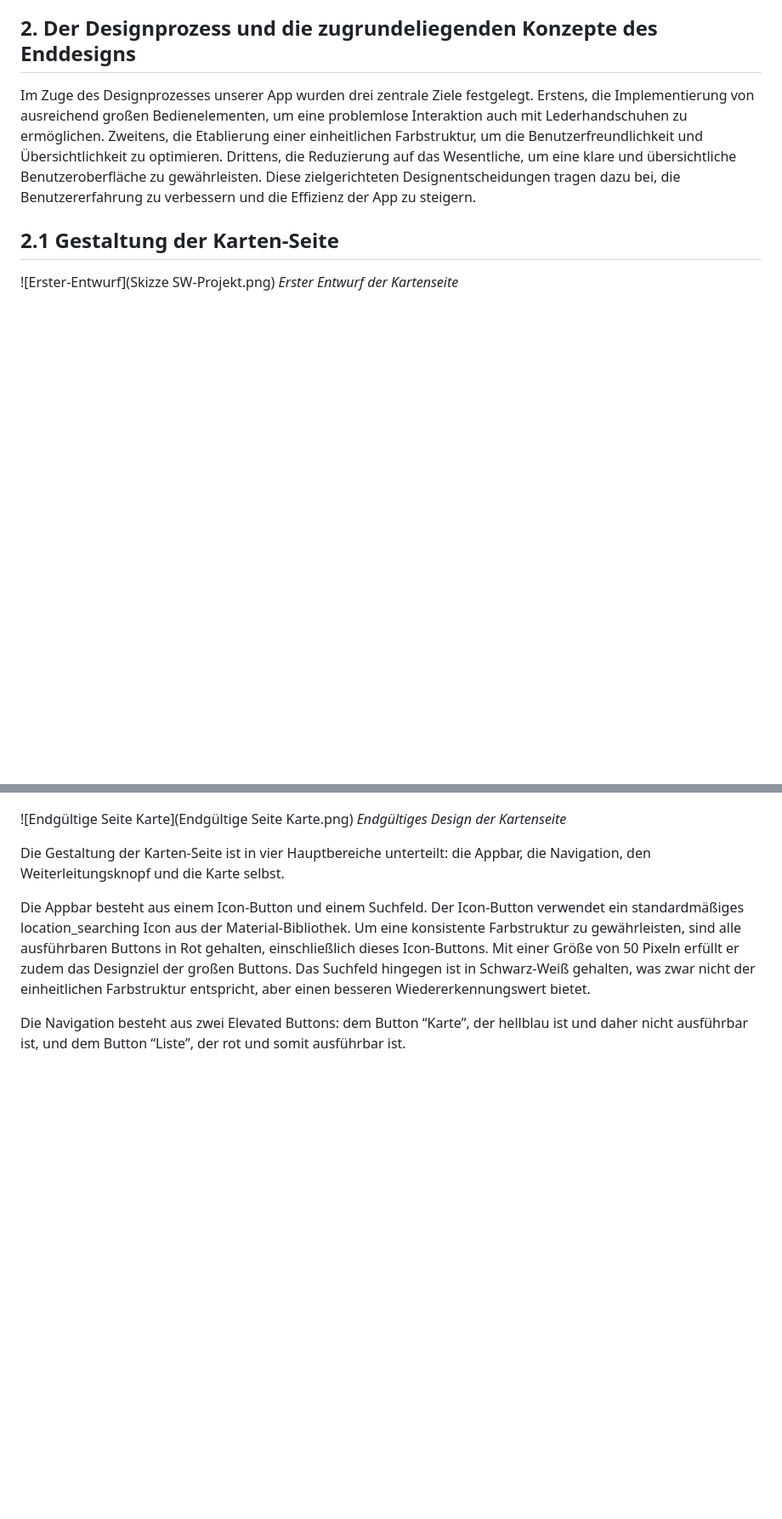
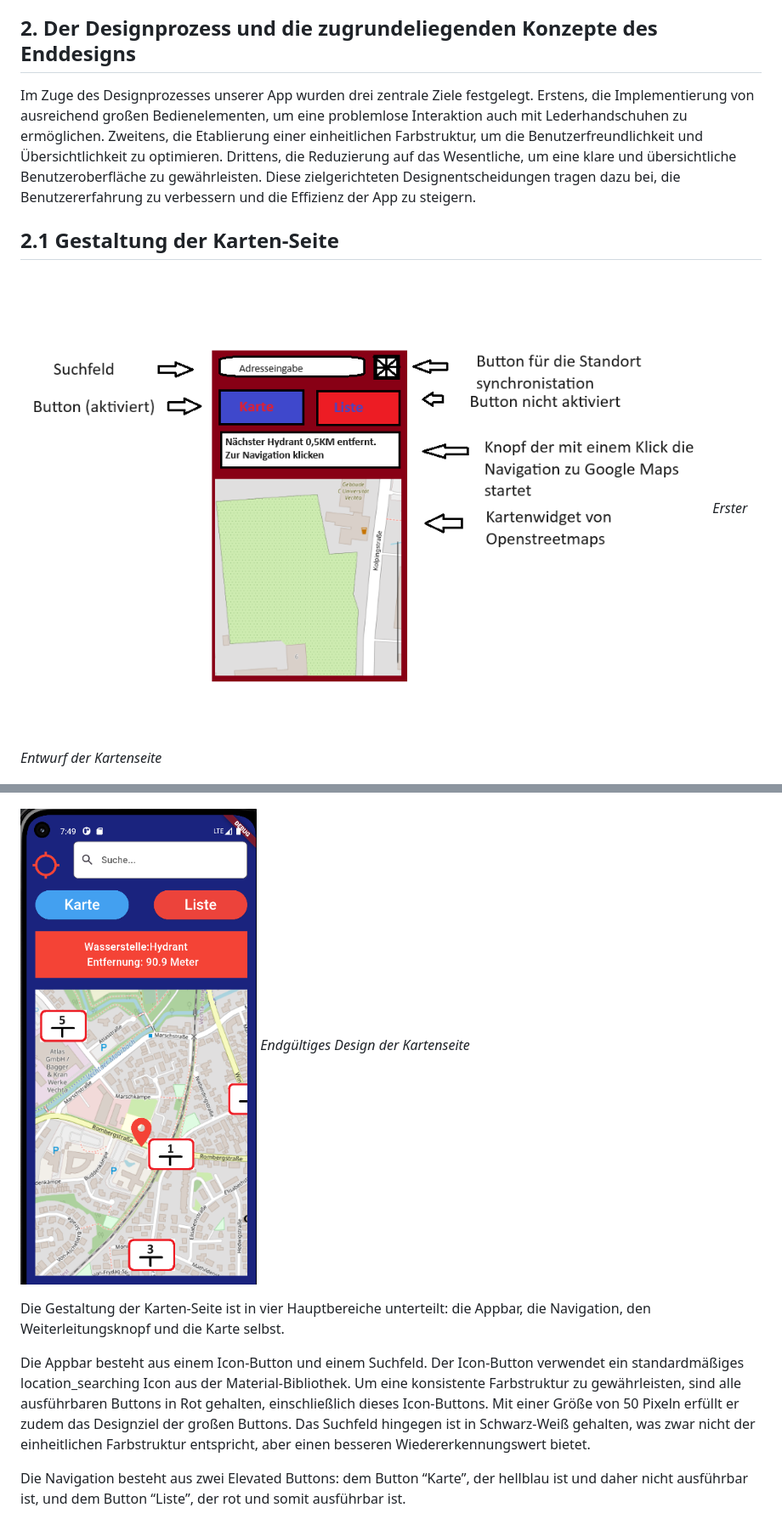
Before and after one commit to TBueldt/hydrantenfinder, a Markdown page: README.md, 2 parts joined by grey strips. Shown: that part at 85% size. Rendered like a GitHub page; blank space fills up the shorter version.

Commit message:
vollständige Korrektur der Bildernamen

```diff
--- a/README.md
+++ b/README.md
@@ -18,13 +18,13 @@ Im Zuge des Designprozesses unserer App wurden drei zentrale Ziele festgelegt. E
 
 ## 2.1 Gestaltung der Karten-Seite
 
-![Erster-Entwurf](Skizze SW-Projekt.png)
+![Erster-Entwurf](SkizzeSW-Projekt.png)
 *Erster Entwurf der Kartenseite*
 
 ![Mockup Karte](MockupKarte.png)
 *Mockup der Kartenseite*
 
-![Endgültige Seite Karte](Endgültige Seite Karte.png)
+![Endgültige Seite Karte](EndgültigeSeiteKarte.png)
 *Endgültiges Design der Kartenseite*
 
 Die Gestaltung der Karten-Seite ist in vier Hauptbereiche unterteilt: die Appbar, die Navigation, den Weiterleitungsknopf und die Karte selbst.
```
Also changed, not shown: other parts of README.md (+1 -1 lines), EndgültigeSeiteKarte.png (renamed from Endgültige Seite Karte.png), EndgültigeSeiteListe.png (renamed from Endgültige Seite Liste.png), SkizzeSW-Projekt.png (renamed from Skizze SW-Projekt.png).
